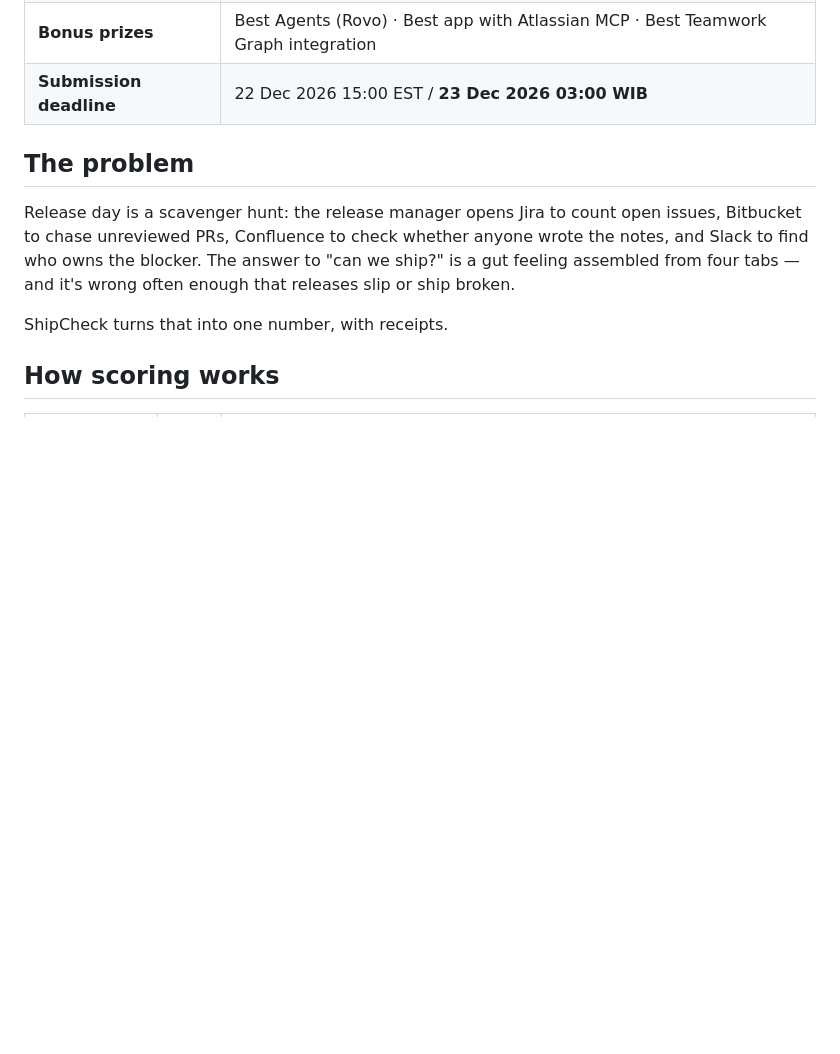
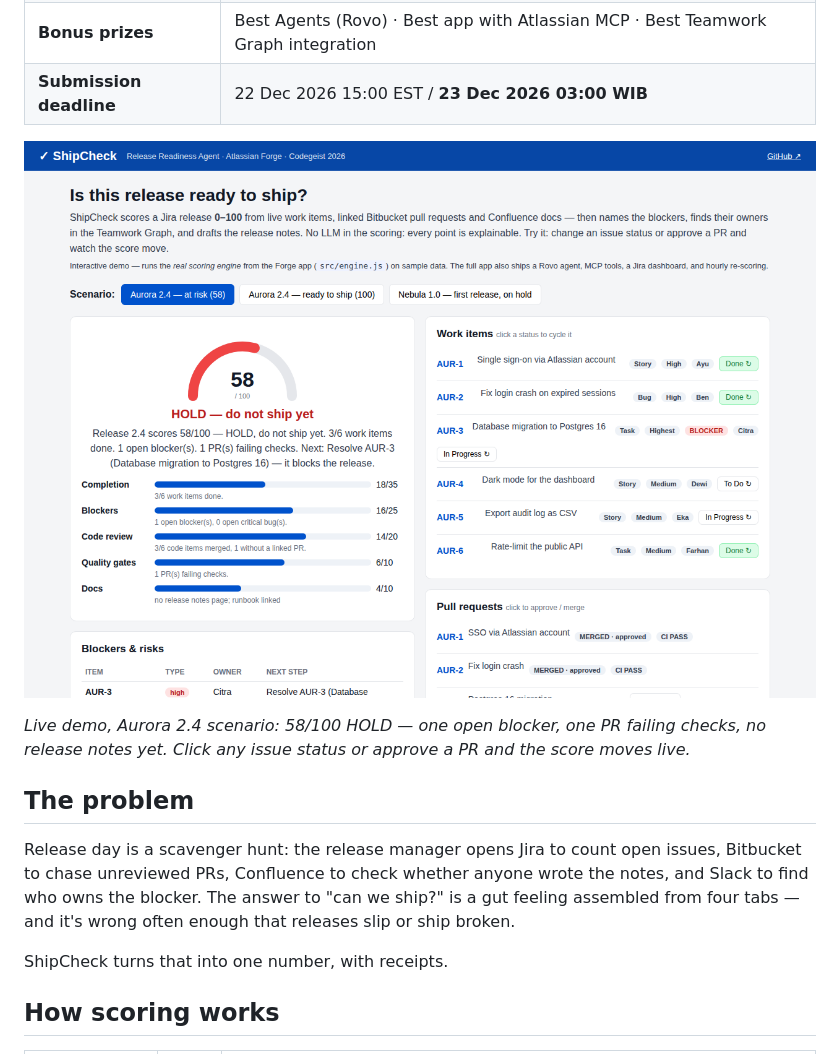
Before and after one commit to darendrarp/codegeist-2026-shipcheck, a Markdown page: README.md, the part around the change. Drawn GitHub-style; pictures changed too: docs/screenshots/demo-at-risk.png (added); blank space fills up the shorter version.

Commit message:
Add demo screenshots, fix scenario score label (58), embed screenshot in README

```diff
--- a/README.md
+++ b/README.md
@@ -19,6 +19,12 @@ artefact. Rovo only narrates the result.
 | **Category** | Apps for Software Teams |
 | **Bonus prizes** | Best Agents (Rovo) · Best app with Atlassian MCP · Best Teamwork Graph integration |
 | **Submission deadline** | 22 Dec 2026 15:00 EST / **23 Dec 2026 03:00 WIB** |
+
+![ShipCheck demo — Aurora 2.4 at risk, 58/100 HOLD](docs/screenshots/demo-at-risk.png)
+
+*Live demo, Aurora 2.4 scenario: 58/100 HOLD — one open blocker, one PR
+failing checks, no release notes yet. Click any issue status or approve a PR
+and the score moves live.*
 
 ## The problem
 
```
Also changed, not shown: NEEDS_USER.md (+3 -3 lines), VIDEO_SCRIPT.md (+3 -3 lines), docs/screenshots/demo-agent.png (added), docs/screenshots/demo-ready.png (added), 5 other files.
